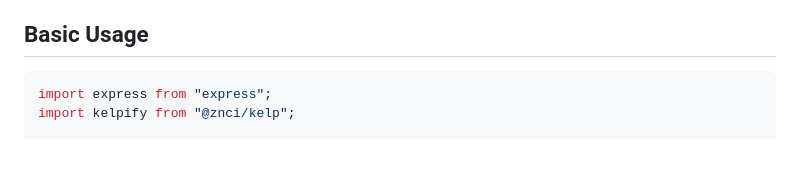
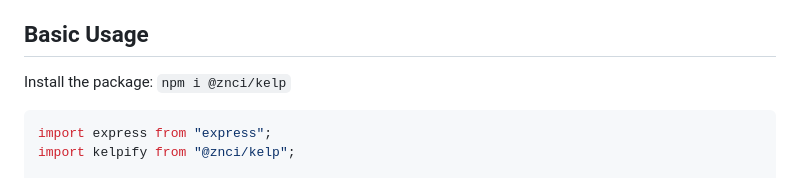
Before and after one commit to znci/kelp, a Markdown page: README.md, the part around the change. Rendered like a GitHub page; blank space fills up the shorter version.

Commit message:
Update README.md
Signed-off-by: Cerq <66092565+cerqiest@users.noreply.github.com>

````diff
--- a/README.md
+++ b/README.md
@@ -19,6 +19,8 @@ An easy to use, customizable ExpressJS web server.
 - Customizable error handler
 
 ## Basic Usage
+
+Install the package: `npm i @znci/kelp`
 
 ```js
 import express from "express";
````
